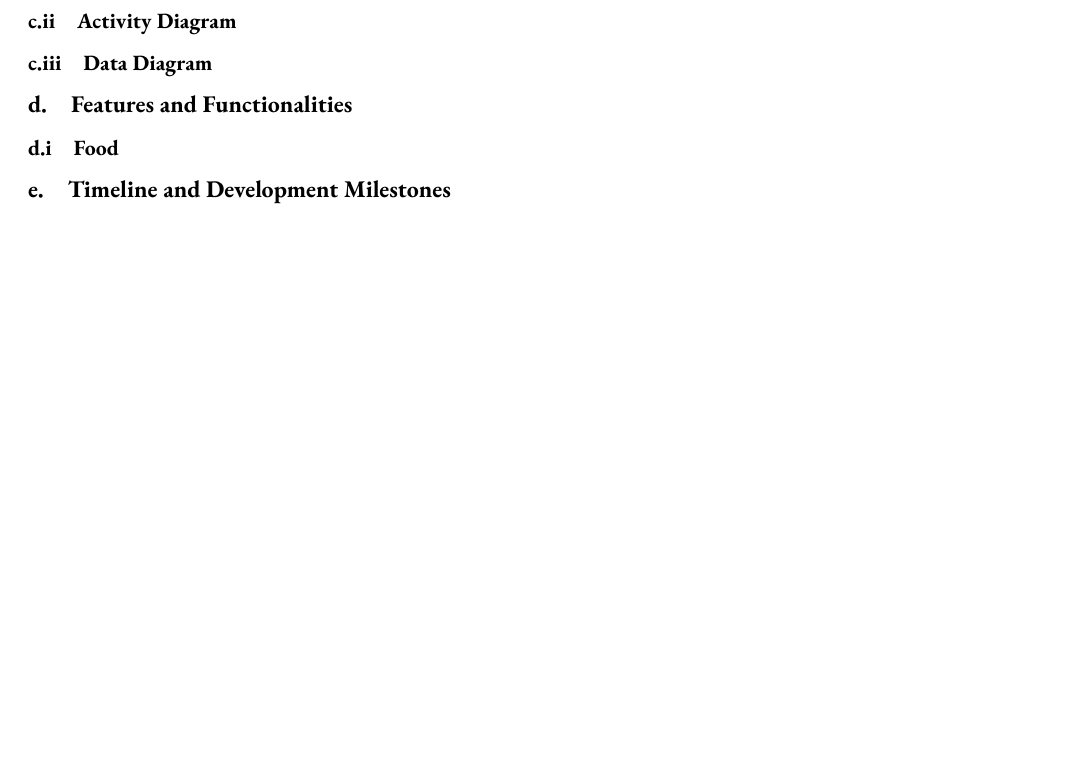
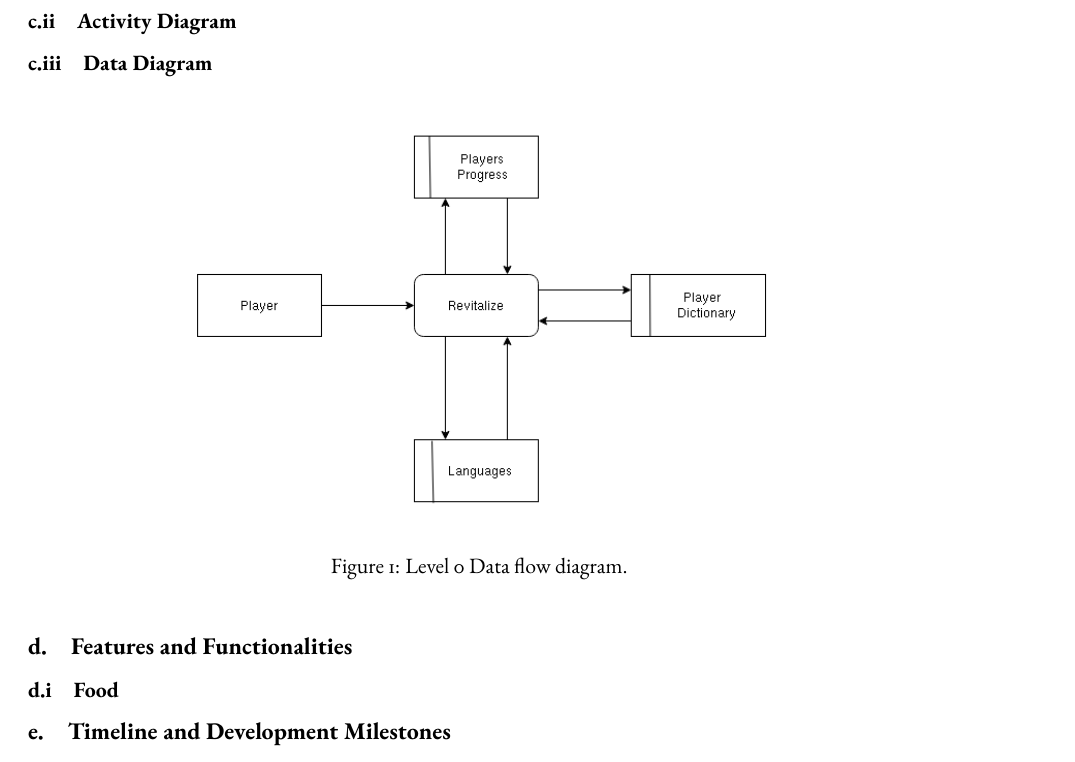
Before and after one commit to iamjonel/Revivers, a LaTeX document (gameProposal1.tex): part of page 6 of 6, cut so that both start at the same text, the shorter picture padded with empty space. Compiled offline with pdfLaTeX.

Commit message:
updated the diagrams

```diff
--- a/gameProposal1.tex
+++ b/gameProposal1.tex
@@ -8,6 +8,7 @@
 \usepackage{ebgaramond}
 \usepackage[T1]{fontenc}
 \usepackage{hyperref}
+\usepackage{graphicx}
 
 \renewcommand{\thesection}{\Roman{section}.}
 \renewcommand{\thesubsection}{\alph{subsection}.}
@@ -232,6 +233,12 @@ Feedback from these prototypes will inform successive iterations, where addition
 \subsubsection{Activity Diagram}
 \subsubsection{Data Diagram}
 
+\begin{figure}[h!]
+  \centering
+  \includegraphics[width=0.7\textwidth]{diagrams/dfd01.png}
+  \caption{Level 0 Data flow diagram.}
+  \label{fig:dfd0}
+\end{figure}
 
 \subsection{Features and Functionalities}
 \subsubsection{Food}
```
Also changed, not shown: diagrams/dfd0.png (added), diagrams/dfd01.png (added), gameProposal1/gameProposal1.pdf, 4 other files.
